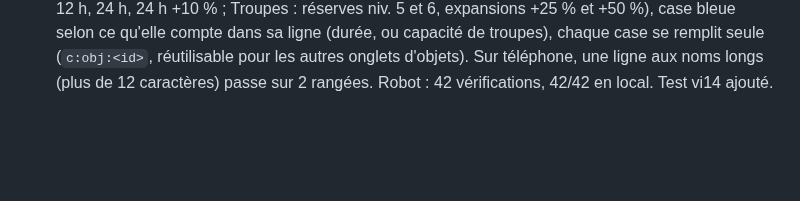
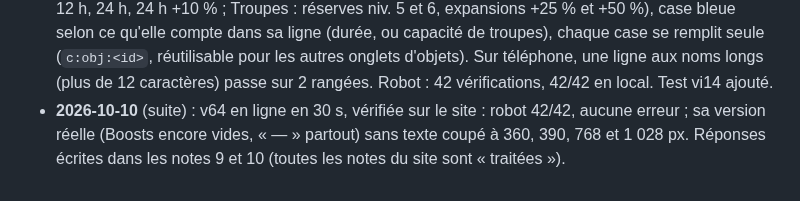
Before and after one commit to LegioFr/RoK-Companion, a Markdown page: MEMOIRE.md, the part around the change. Drawn GitHub-style; blank space fills up the shorter version.

Commit message:
Mémoire : v64 vérifiée sur le site, réponses aux notes 9 et 10
Co-Authored-By: Claude Opus 5.5 <noreply@anthropic.com>
Claude-Session: https://claude.ai/code/session_01WKZHxfj73xvc62bNdYjEpJ

```diff
--- a/MEMOIRE.md
+++ b/MEMOIRE.md
@@ -272,3 +272,4 @@ Dernière mise à jour : 2026-10-08.
 - **2026-10-10** (suite) : Mickaël pose les notes 7 (retirer « Profil Principal » sous « Ma ville ») et 8 (« Coffres « Choisissez un » » sur 2 lignes), puis demande Accélérateurs comme Ressources et la suppression des autres titres. v63 : en-tête de Ma ville sans la ligne du profil (Optimiser la garde, pas encore revu) ; plus de titre en haut des onglets Accélérateurs, Boosts, Équipement, Attirail, Autre (ni la date « Mis à jour le ») ; colonne des noms du détail à la largeur du plus long (grille partagée `subgrid`), passage du nom au-dessus des cases sous 860 px ; Accélérateurs : tuiles inchangées, cartes « Détail par durée » remplacées par le détail compact (une ligne par type, une case par durée du jeu même à 0 avec le nombre et le temps gagné, 9 colonnes alignées par durée, les 4 durées des généraux de 24 h à 30 j dessous, bleu selon le temps gagné à la même échelle pour les 5 types, chaque case se remplit seule). Vérifié avec ses vraies quantités de 360 à 1 280 px : rien de coupé. Robot : 40 vérifications, 40/40 en local. Tests vi12 et vi13 ajoutés, vi3 reformulé (plus de cartes).
 - **2026-10-10** (suite) : v63 en ligne en 30 s, vérifiée sur le site : robot 40/40 (un 502 passager de l'environnement sur `icones.js`, qui répond bien ensuite) ; sa version réelle sans texte coupé dans Ressources et Accélérateurs à 360, 390, 768 et 1 028 px. Réponses écrites dans les notes 7 et 8 (les 8 notes du site sont « traitées »).
 - **2026-10-10** (suite) : note 9 (et son double, note 10) : ligne « Avec les généraux » retirée de la tuile Généraux. Onglet Boosts fait sur le modèle de Ressources (v64) : tuiles sans les cases d'objets de la v58 (grand nombre et à quoi servent les objets), puis détail compact (Attaque +5 % et Défense +5 % : 12 h, 24 h, 24 h +10 % ; Troupes : réserves niv. 5 et 6, expansions +25 % et +50 %), case bleue selon ce qu'elle compte dans sa ligne (durée, ou capacité de troupes), chaque case se remplit seule (`c:obj:<id>`, réutilisable pour les autres onglets d'objets). Sur téléphone, une ligne aux noms longs (plus de 12 caractères) passe sur 2 rangées. Robot : 42 vérifications, 42/42 en local. Test vi14 ajouté.
+- **2026-10-10** (suite) : v64 en ligne en 30 s, vérifiée sur le site : robot 42/42, aucune erreur ; sa version réelle (Boosts encore vides, « — » partout) sans texte coupé à 360, 390, 768 et 1 028 px. Réponses écrites dans les notes 9 et 10 (toutes les notes du site sont « traitées »).
```
